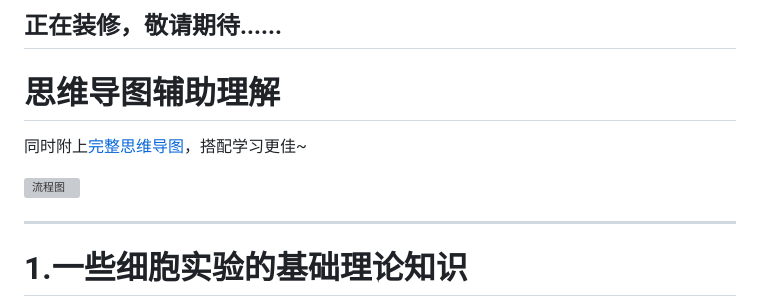
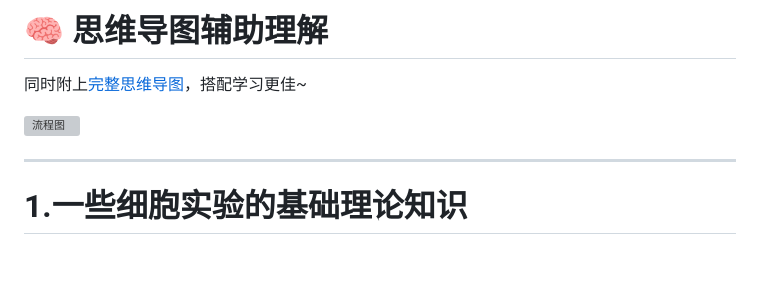
Before and after one commit to A-Ben-Mao/Medical_Self_Study_Repo, a Markdown page: repo/cell_experiments.md, the part around the change printed below. Rendered like a GitHub page; blank space fills up the shorter version; grey boxes are pictures that could not be loaded.

```diff
--- a/repo/cell_experiments.md
+++ b/repo/cell_experiments.md
@@ -1,4 +1,2 @@
-正在装修，敬请期待......
----
-# 思维导图辅助理解
+# 🧠 思维导图辅助理解
 
```
Also changed, not shown: other parts of repo/cell_experiments.md (+2 -2 lines).
